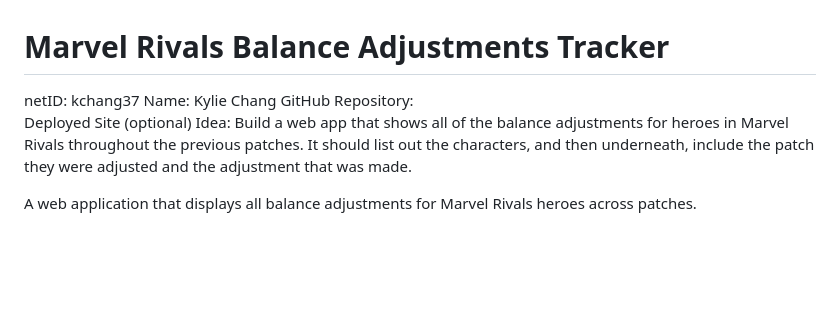
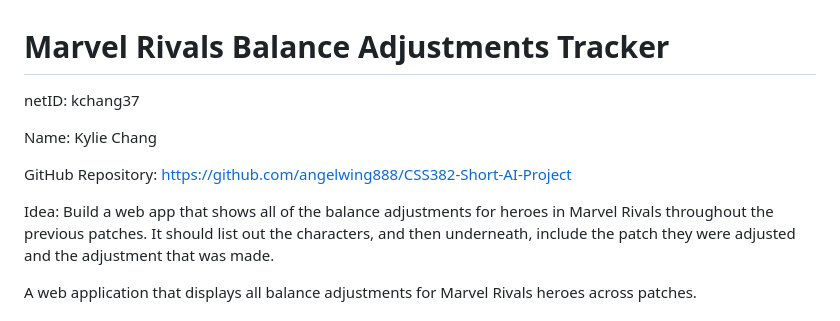
Before and after one commit to angelwing888/CSS382-Short-AI-Project, a Markdown page: README.md, the part around the change. GitHub-like rendering; blank space fills up the shorter version.

```diff
--- a/README.md
+++ b/README.md
@@ -1,9 +1,11 @@
 # Marvel Rivals Balance Adjustments Tracker
 
 netID: kchang37
+
 Name: Kylie Chang
-GitHub Repository:
-Deployed Site    (optional)
+
+GitHub Repository: https://github.com/angelwing888/CSS382-Short-AI-Project
+
 Idea: Build a web app that shows all of the balance adjustments for heroes in Marvel Rivals throughout the previous patches. It should list out the characters, and then underneath, include the patch they were adjusted and the adjustment that was made.
 
 A web application that displays all balance adjustments for Marvel Rivals heroes across patches.
```
